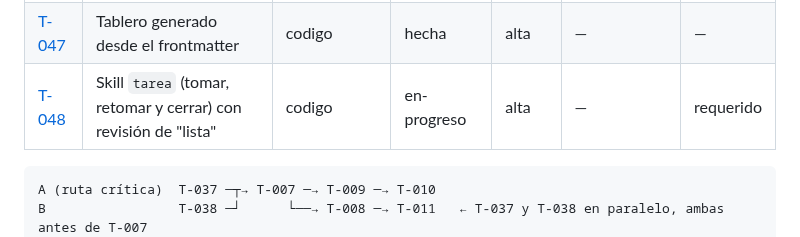
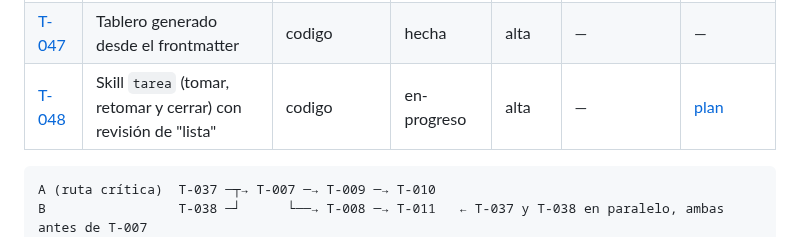
Before and after one commit to carlosuscanga/trick-r-treat, a Markdown page: docs/tareas/README.md, the part around the change. Drawn GitHub-style.

Commit message:
T-048: añade el plan del skill tarea
Co-Authored-By: Claude Opus 5.5 <noreply@anthropic.com>
Claude-Session: https://claude.ai/code/session_01QTta9DuwVt6pZ2xV7Ptmqg

```diff
--- a/docs/tareas/README.md
+++ b/docs/tareas/README.md
@@ -97,7 +97,7 @@ Al final: una partida entera con cajas de colores y 1 minijuego.
 | [T-039](T-039-assets-versionados.md) | Assets versionados y aviso de versión nueva | codigo | pendiente | alta | T-034 | — |
 | [T-041](T-041-medicion-en-el-iphone-13.md) | Medición en el iPhone 13 y calibración de presupuestos | investigacion | pendiente | alta | T-037 | — |
 | [T-047](T-047-tablero-generado.md) | Tablero generado desde el frontmatter | codigo | hecha | alta | — | — |
-| [T-048](T-048-skill-tarea.md) | Skill `tarea` (tomar, retomar y cerrar) con revisión de "lista" | codigo | en-progreso | alta | — | requerido |
+| [T-048](T-048-skill-tarea.md) | Skill `tarea` (tomar, retomar y cerrar) con revisión de "lista" | codigo | en-progreso | alta | — | [plan](../planes/T-048-skill-tarea.md) |
 
 <!-- /tablero:H2 -->
 
```
Also changed, not shown: docs/planes/T-048-skill-tarea.md (added, +118 -0 lines), docs/tareas/T-048-skill-tarea.md (+1 -1 lines).
